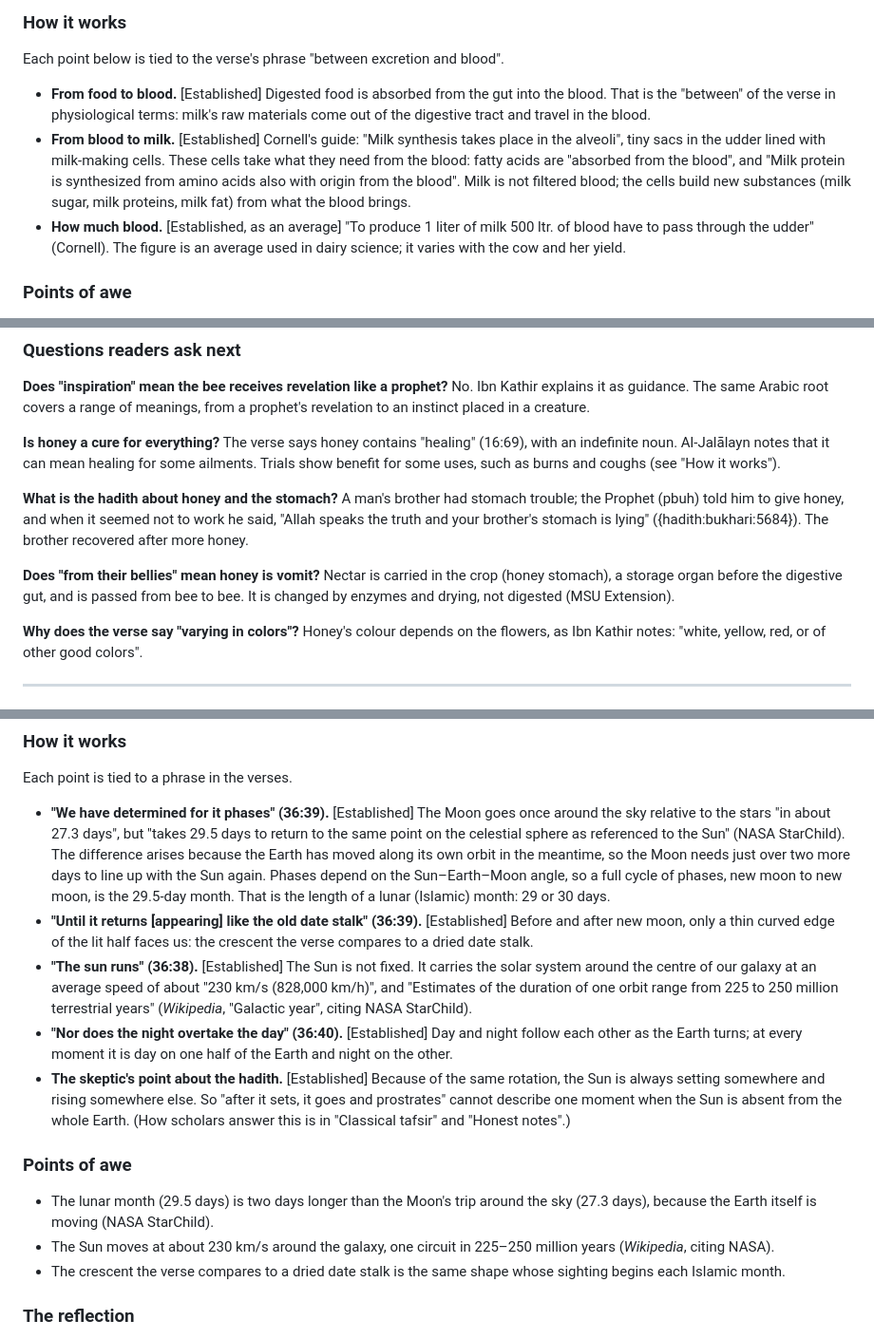
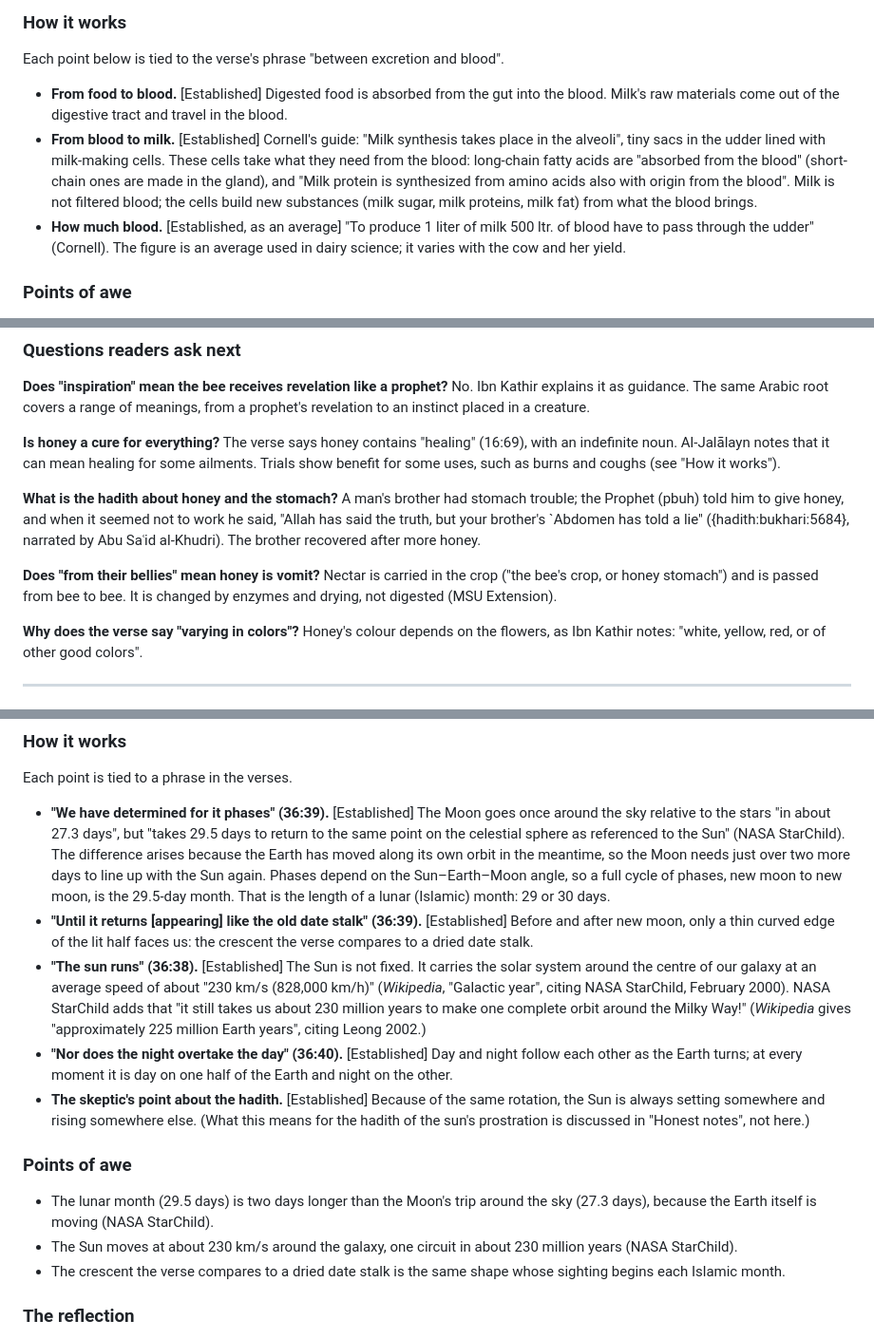
Before and after one commit to CandanUmut/reflection, a Markdown page: docs/research/30-run10-reflect-1.md, 3 parts joined by grey strips. Shown at 95% size. Drawn GitHub-style.

```diff
--- a/docs/research/30-run10-reflect-1.md
+++ b/docs/research/30-run10-reflect-1.md
@@ -93,8 +93,8 @@ A seed that waited two thousand years and then answered water is a small, true p
 
 ### How it works
 Each point below is tied to the verse's phrase "between excretion and blood".
-- **From food to blood.** [Established] Digested food is absorbed from the gut into the blood. That is the "between" of the verse in physiological terms: milk's raw materials come out of the digestive tract and travel in the blood.
-- **From blood to milk.** [Established] Cornell's guide: "Milk synthesis takes place in the alveoli", tiny sacs in the udder lined with milk-making cells. These cells take what they need from the blood: fatty acids are "absorbed from the blood", and "Milk protein is synthesized from amino acids also with origin from the blood". Milk is not filtered blood; the cells build new substances (milk sugar, milk proteins, milk fat) from what the blood brings.
+- **From food to blood.** [Established] Digested food is absorbed from the gut into the blood. Milk's raw materials come out of the digestive tract and travel in the blood.
+- **From blood to milk.** [Established] Cornell's guide: "Milk synthesis takes place in the alveoli", tiny sacs in the udder lined with milk-making cells. These cells take what they need from the blood: long-chain fatty acids are "absorbed from the blood" (short-chain ones are made in the gland), and "Milk protein is synthesized from amino acids also with origin from the blood". Milk is not filtered blood; the cells build new substances (milk sugar, milk proteins, milk fat) from what the blood brings.
 - **How much blood.** [Established, as an average] "To produce 1 liter of milk 500 ltr. of blood have to pass through the udder" (Cornell). The figure is an average used in dairy science; it varies with the cow and her yield.
 
 ### Points of awe
@@ -192,9 +192,9 @@ The passage ends with an instruction to the reader, not to the bee: "Indeed in t
 
 **Is honey a cure for everything?** The verse says honey contains "healing" (16:69), with an indefinite noun. Al-Jalālayn notes that it can mean healing for some ailments. Trials show benefit for some uses, such as burns and coughs (see "How it works").
 
-**What is the hadith about honey and the stomach?** A man's brother had stomach trouble; the Prophet (pbuh) told him to give honey, and when it seemed not to work he said, "Allah speaks the truth and your brother's stomach is lying" ({hadith:bukhari:5684}). The brother recovered after more honey.
+**What is the hadith about honey and the stomach?** A man's brother had stomach trouble; the Prophet (pbuh) told him to give honey, and when it seemed not to work he said, "Allah has said the truth, but your brother's `Abdomen has told a lie" ({hadith:bukhari:5684}, narrated by Abu Saʿid al-Khudri). The brother recovered after more honey.
 
-**Does "from their bellies" mean honey is vomit?** Nectar is carried in the crop (honey stomach), a storage organ before the digestive gut, and is passed from bee to bee. It is changed by enzymes and drying, not digested (MSU Extension).
+**Does "from their bellies" mean honey is vomit?** Nectar is carried in the crop ("the bee's crop, or honey stomach") and is passed from bee to bee. It is changed by enzymes and drying, not digested (MSU Extension).
 
 **Why does the verse say "varying in colors"?** Honey's colour depends on the flowers, as Ibn Kathir notes: "white, yellow, red, or of other good colors".
 
@@ -328,13 +328,13 @@ The passage does not end with an explanation. It ends with praise: "So blessed i
 Each point is tied to a phrase in the verses.
 - **"We have determined for it phases" (36:39).** [Established] The Moon goes once around the sky relative to the stars "in about 27.3 days", but "takes 29.5 days to return to the same point on the celestial sphere as referenced to the Sun" (NASA StarChild). The difference arises because the Earth has moved along its own orbit in the meantime, so the Moon needs just over two more days to line up with the Sun again. Phases depend on the Sun–Earth–Moon angle, so a full cycle of phases, new moon to new moon, is the 29.5-day month. That is the length of a lunar (Islamic) month: 29 or 30 days.
 - **"Until it returns [appearing] like the old date stalk" (36:39).** [Established] Before and after new moon, only a thin curved edge of the lit half faces us: the crescent the verse compares to a dried date stalk.
-- **"The sun runs" (36:38).** [Established] The Sun is not fixed. It carries the solar system around the centre of our galaxy at an average speed of about "230 km/s (828,000 km/h)", and "Estimates of the duration of one orbit range from 225 to 250 million terrestrial years" (*Wikipedia*, "Galactic year", citing NASA StarChild).
+- **"The sun runs" (36:38).** [Established] The Sun is not fixed. It carries the solar system around the centre of our galaxy at an average speed of about "230 km/s (828,000 km/h)" (*Wikipedia*, "Galactic year", citing NASA StarChild, February 2000). NASA StarChild adds that "it still takes us about 230 million years to make one complete orbit around the Milky Way!" (*Wikipedia* gives "approximately 225 million Earth years", citing Leong 2002.)
 - **"Nor does the night overtake the day" (36:40).** [Established] Day and night follow each other as the Earth turns; at every moment it is day on one half of the Earth and night on the other.
-- **The skeptic's point about the hadith.** [Established] Because of the same rotation, the Sun is always setting somewhere and rising somewhere else. So "after it sets, it goes and prostrates" cannot describe one moment when the Sun is absent from the whole Earth. (How scholars answer this is in "Classical tafsir" and "Honest notes".)
+- **The skeptic's point about the hadith.** [Established] Because of the same rotation, the Sun is always setting somewhere and rising somewhere else. (What this means for the hadith of the sun's prostration is discussed in "Honest notes", not here.)
 
 ### Points of awe
 - The lunar month (29.5 days) is two days longer than the Moon's trip around the sky (27.3 days), because the Earth itself is moving (NASA StarChild).
-- The Sun moves at about 230 km/s around the galaxy, one circuit in 225–250 million years (*Wikipedia*, citing NASA).
+- The Sun moves at about 230 km/s around the galaxy, one circuit in about 230 million years (NASA StarChild).
 - The crescent the verse compares to a dried date stalk is the same shape whose sighting begins each Islamic month.
 
 ### The reflection
```
Also changed, not shown: other parts of docs/research/30-run10-reflect-1.md (+37 -37 lines), 1 other file.
